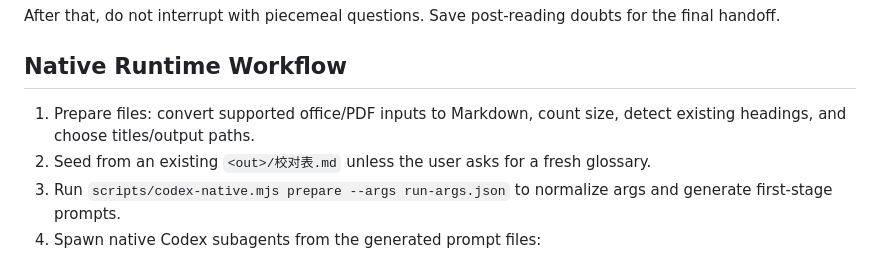
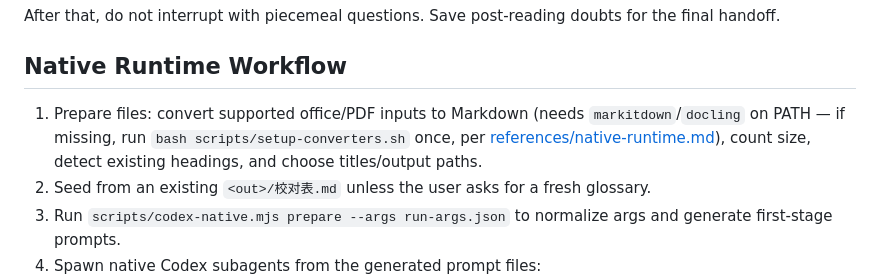
Before and after one commit to Logoutx/latepost-refiner, a Markdown page: codex-skills/latepost-refiner/SKILL.md, the part around the change. Rendered like a GitHub page.

Commit message:
docs(codex): wire setup-converters.sh into the native preflight
The merge brought scripts/setup-converters.sh; point the Codex native
runtime at it. references/native-runtime.md gets a "Document Converters"
section (run the idempotent installer if markitdown/docling are missing;
runs locally with no API key, so it fits the no-key path), and SKILL.md
step 1 gets the pointer.

Co-Authored-By: Claude Opus 4.8 (1M context) <noreply@anthropic.com>

```diff
--- a/codex-skills/latepost-refiner/SKILL.md
+++ b/codex-skills/latepost-refiner/SKILL.md
@@ -41,7 +41,7 @@ After that, do not interrupt with piecemeal questions. Save post-reading doubts
 
 ## Native Runtime Workflow
 
-1. Prepare files: convert supported office/PDF inputs to Markdown, count size, detect existing headings, and choose titles/output paths.
+1. Prepare files: convert supported office/PDF inputs to Markdown (needs `markitdown`/`docling` on PATH — if missing, run `bash scripts/setup-converters.sh` once, per [references/native-runtime.md](references/native-runtime.md)), count size, detect existing headings, and choose titles/output paths.
 2. Seed from an existing `<out>/校对表.md` unless the user asks for a fresh glossary.
 3. Run `scripts/codex-native.mjs prepare --args run-args.json` to normalize args and generate first-stage prompts.
 4. Spawn native Codex subagents from the generated prompt files:
```
Also changed, not shown: 1 other file.
